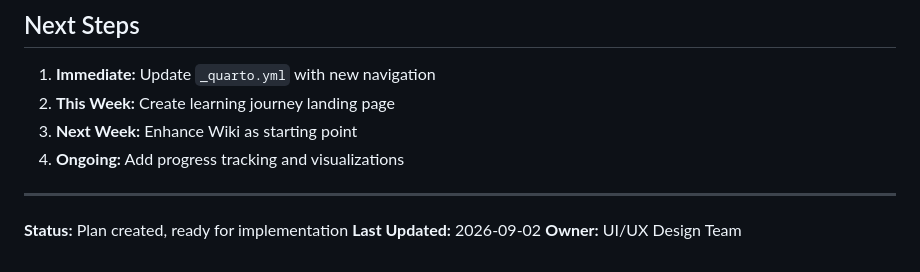
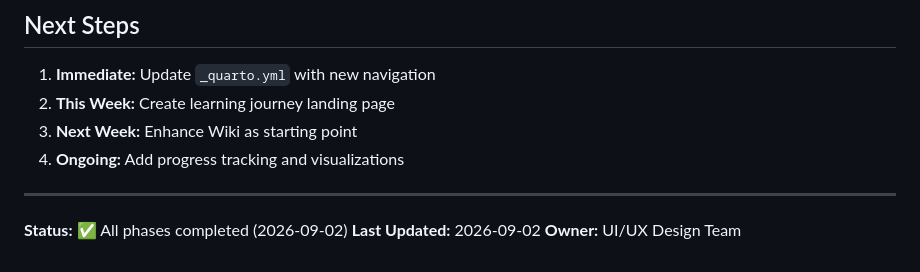
Before and after one commit to melcshum/AIResearchTracker, a Markdown page: UI_UX_LEARNING_WORKFLOW_PLAN.md, the part around one of its changes. Drawn GitHub-style.

```diff
--- a/UI_UX_LEARNING_WORKFLOW_PLAN.md
+++ b/UI_UX_LEARNING_WORKFLOW_PLAN.md
@@ -343,6 +343,6 @@ UPDATE:    #e74c3c (Red)    - Alert, new information
 
 ---
 
-**Status:** Plan created, ready for implementation
+**Status:** ✅ All phases completed (2026-09-02)
 **Last Updated:** 2026-09-02
 **Owner:** UI/UX Design Team
```
Also changed, not shown: other parts of UI_UX_LEARNING_WORKFLOW_PLAN.md (+15 -15 lines).
